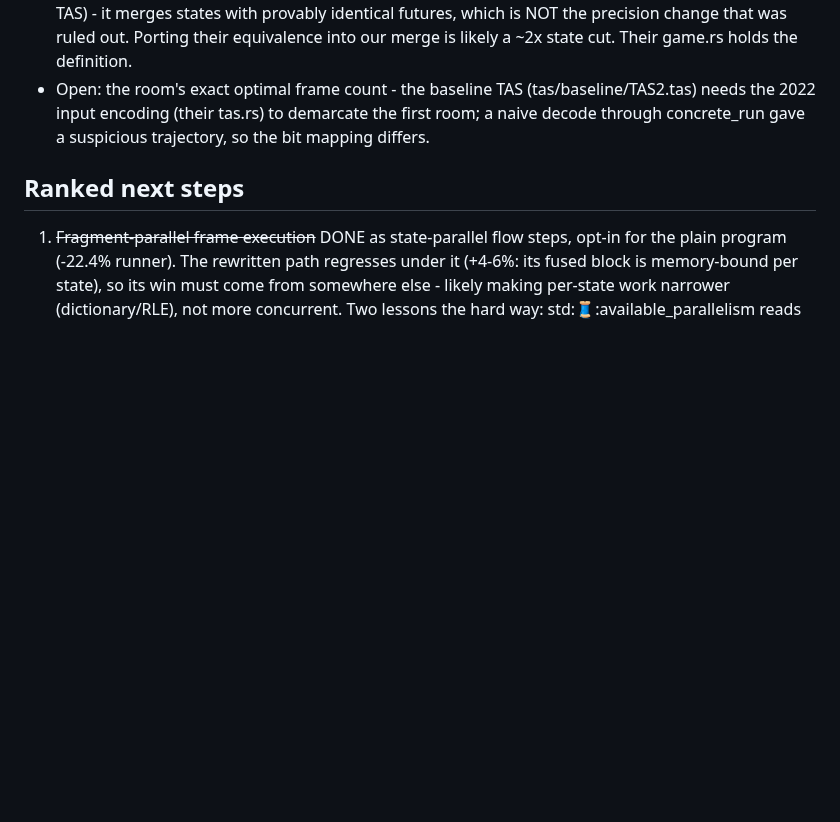
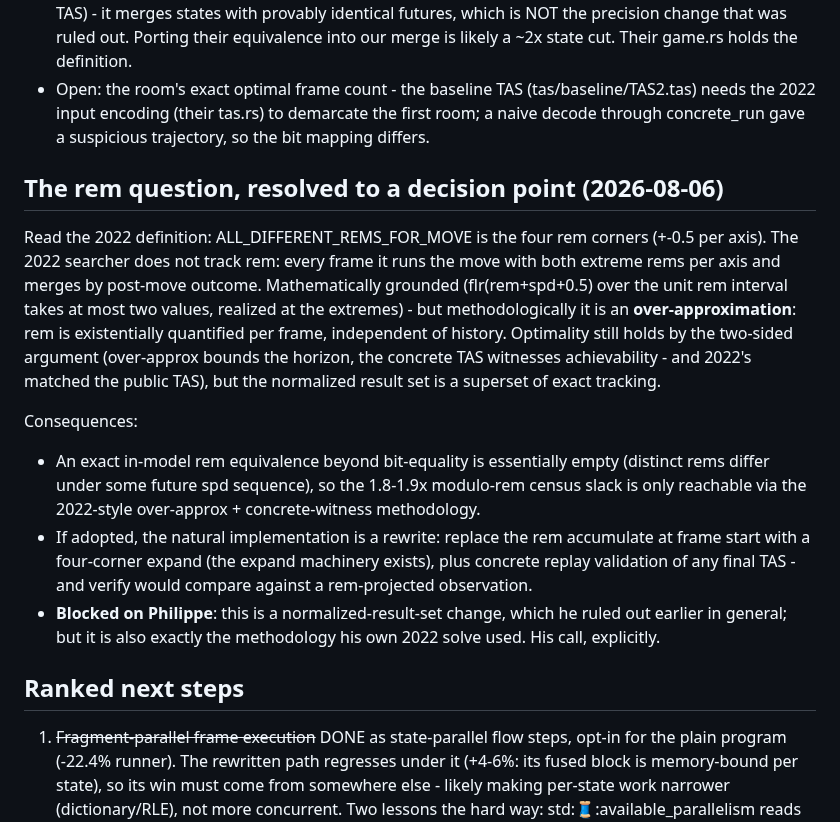
Before and after one commit to tehwalris/celeste-rust, a Markdown page: plans/overnight-2026-08-05.md, the part around the change. Rendered like a GitHub page; blank space fills up the shorter version.

Commit message:
docs: 2022 rem trick is a four-corner over-approximation - decision point
Co-Authored-By: Claude Fable 5 <noreply@anthropic.com>

```diff
--- a/plans/overnight-2026-08-05.md
+++ b/plans/overnight-2026-08-05.md
@@ -364,6 +364,33 @@ finished 200m) re-run today on room (1,0):
   to demarcate the first room; a naive decode through concrete_run gave
   a suspicious trajectory, so the bit mapping differs.
 
+## The rem question, resolved to a decision point (2026-08-06)
+
+Read the 2022 definition: ALL_DIFFERENT_REMS_FOR_MOVE is the four rem
+corners (+-0.5 per axis). The 2022 searcher does not track rem: every
+frame it runs the move with both extreme rems per axis and merges by
+post-move outcome. Mathematically grounded (flr(rem+spd+0.5) over the
+unit rem interval takes at most two values, realized at the extremes) -
+but methodologically it is an **over-approximation**: rem is
+existentially quantified per frame, independent of history. Optimality
+still holds by the two-sided argument (over-approx bounds the horizon,
+the concrete TAS witnesses achievability - and 2022's matched the
+public TAS), but the normalized result set is a superset of exact
+tracking.
+
+Consequences:
+* An exact in-model rem equivalence beyond bit-equality is essentially
+  empty (distinct rems differ under some future spd sequence), so the
+  1.8-1.9x modulo-rem census slack is only reachable via the 2022-style
+  over-approx + concrete-witness methodology.
+* If adopted, the natural implementation is a rewrite: replace the rem
+  accumulate at frame start with a four-corner expand (the expand
+  machinery exists), plus concrete replay validation of any final TAS -
+  and verify would compare against a rem-projected observation.
+* **Blocked on Philippe**: this is a normalized-result-set change, which
+  he ruled out earlier in general; but it is also exactly the
+  methodology his own 2022 solve used. His call, explicitly.
+
 ## Ranked next steps
 
 1. ~~Fragment-parallel frame execution~~ DONE as state-parallel flow
```
